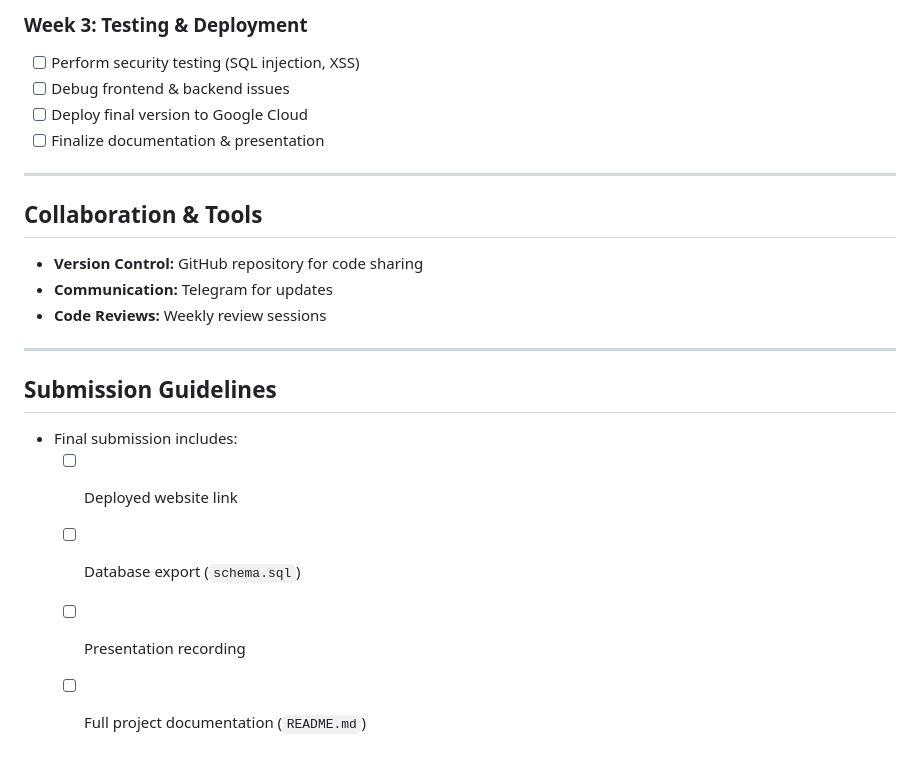
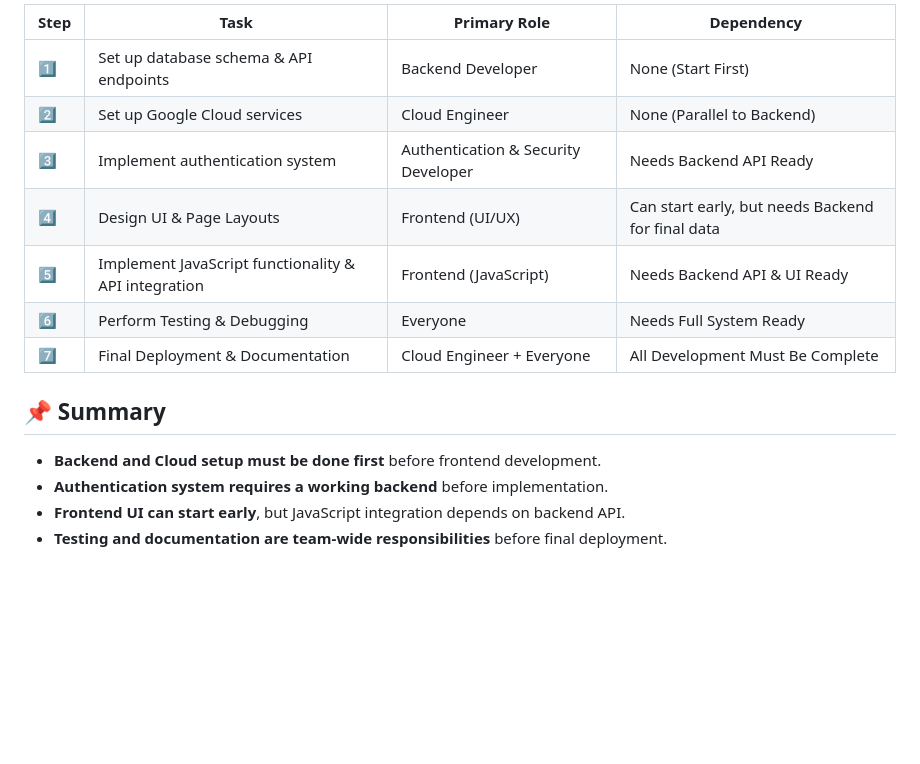
Before and after one commit to SleepySerade/Vulnerable_Blog_Post, a Markdown page: README.md, the part around the change printed below. GitHub-like rendering; blank space fills up the shorter version.

```diff
--- a/README.md
+++ b/README.md
@@ -75,22 +61,16 @@
 
-### **Week 3: Testing & Deployment**
-- [ ] Perform security testing (SQL injection, XSS)
-- [ ] Debug frontend & backend issues
-- [ ] Deploy final version to Google Cloud
-- [ ] Finalize documentation & presentation
+| Step | Task | Primary Role | Dependency |
+|------|------|-------------|------------|
+| 1️⃣ | Set up database schema & API endpoints | Backend Developer | None (Start First) |
+| 2️⃣ | Set up Google Cloud services | Cloud Engineer | None (Parallel to Backend) |
+| 3️⃣ | Implement authentication system | Authentication & Security Developer | Needs Backend API Ready |
+| 4️⃣ | Design UI & Page Layouts | Frontend (UI/UX) | Can start early, but needs Backend for final data |
+| 5️⃣ | Implement JavaScript functionality & API integration | Frontend (JavaScript) | Needs Backend API & UI Ready |
+| 6️⃣ | Perform Testing & Debugging | Everyone | Needs Full System Ready |
+| 7️⃣ | Final Deployment & Documentation | Cloud Engineer + Everyone | All Development Must Be Complete |
 
----
-
-## **Collaboration & Tools**
-- **Version Control:** GitHub repository for code sharing
-- **Communication:** Telegram for updates
-- **Code Reviews:** Weekly review sessions
-
----
-
-## **Submission Guidelines**
-- Final submission includes:
-  - [ ] Deployed website link
-  - [ ] Database export (`schema.sql`)
-  - [ ] Presentation recording
-  - [ ] Full project documentation (`README.md`)
+## 📌 Summary
+- **Backend and Cloud setup must be done first** before frontend development.
+- **Authentication system requires a working backend** before implementation.
+- **Frontend UI can start early**, but JavaScript integration depends on backend API.
+- **Testing and documentation are team-wide responsibilities** before final deployment.
```
Also changed, not shown: other parts of README.md (+49 -63 lines).
